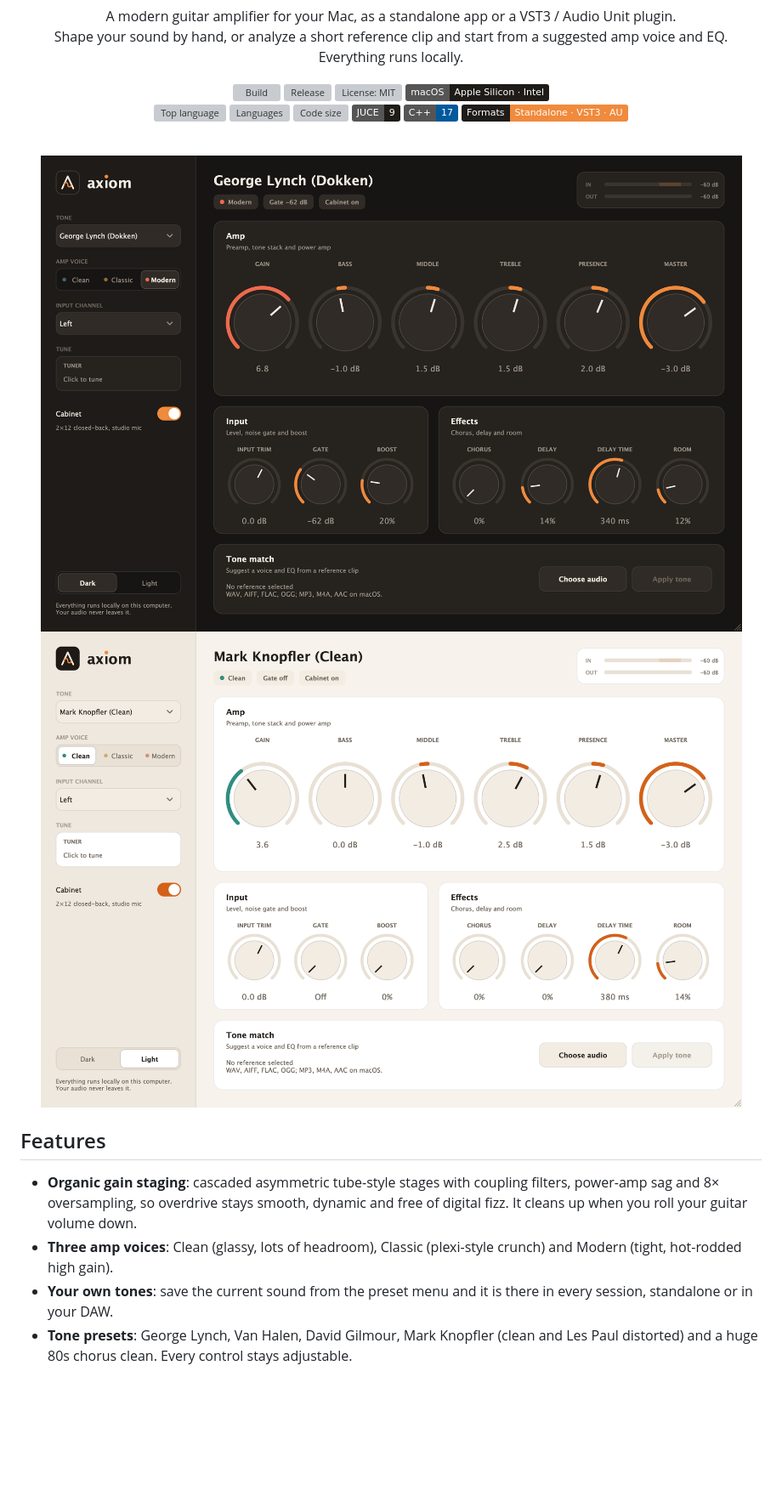
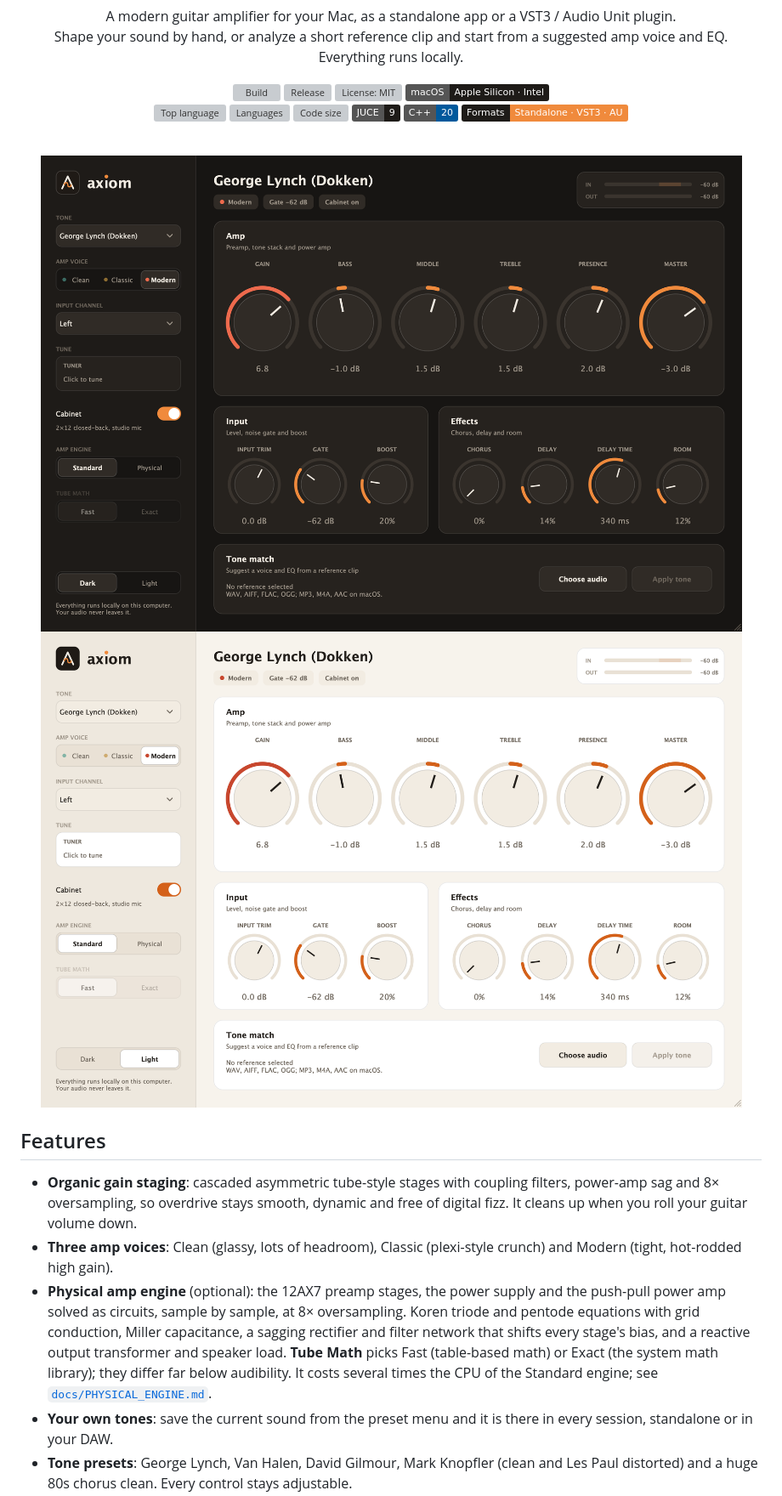
Before and after one commit to JonneNieminen/Axiom, a Markdown page: README.md, the part around one of its changes. Shown at 85% size. Drawn GitHub-style; pictures changed too: docs/screenshots/axiom-dark.png, docs/screenshots/axiom-light.png; badges without logos; blank space fills up the shorter version; grey boxes are pictures that could not be loaded.

```diff
--- a/README.md
+++ b/README.md
@@ -19,7 +19,7 @@ Everything runs locally.
 ![Languages](https://img.shields.io/github/languages/count/JonneNieminen/Axiom)
 ![Code size](https://img.shields.io/github/languages/code-size/JonneNieminen/Axiom)
 [![JUCE](https://img.shields.io/badge/JUCE-9-1E1B18)](https://juce.com)
-[![C++17](https://img.shields.io/badge/C%2B%2B-17-00599C?logo=cplusplus&logoColor=white)](https://isocpp.org)
+[![C++20](https://img.shields.io/badge/C%2B%2B-20-00599C?logo=cplusplus&logoColor=white)](https://isocpp.org)
 ![Formats](https://img.shields.io/badge/Formats-Standalone%20·%20VST3%20·%20AU-F08A3C?labelColor=1E1B18)
 
 <br/>
@@ -34,6 +34,7 @@ Everything runs locally.
 
 - **Organic gain staging**: cascaded asymmetric tube-style stages with coupling filters, power-amp sag and 8× oversampling, so overdrive stays smooth, dynamic and free of digital fizz. It cleans up when you roll your guitar volume down.
 - **Three amp voices**: Clean (glassy, lots of headroom), Classic (plexi-style crunch) and Modern (tight, hot-rodded high gain).
+- **Physical amp engine** (optional): the 12AX7 preamp stages, the power supply and the push-pull power amp solved as circuits, sample by sample, at 8× oversampling. Koren triode and pentode equations with grid conduction, Miller capacitance, a sagging rectifier and filter network that shifts every stage's bias, and a reactive output transformer and speaker load. **Tube Math** picks Fast (table-based math) or Exact (the system math library); they differ far below audibility. It costs several times the CPU of the Standard engine; see [`docs/PHYSICAL_ENGINE.md`](docs/PHYSICAL_ENGINE.md).
 - **Your own tones**: save the current sound from the preset menu and it is there in every session, standalone or in your DAW.
 - **Tone presets**: George Lynch, Van Halen, David Gilmour, Mark Knopfler (clean and Les Paul distorted) and a huge 80s chorus clean. Every control stays adjustable.
 - **Four-band tone section**, input trim, gain and master level, plus a mid-focused **Boost** in front of the amp. Tone knobs glide instead of stepping, so automating them never zips.
```
Also changed, not shown: other parts of README.md (+5 -2 lines), AGENTS.md (+2 -2 lines), docs/PHYSICAL_ENGINE.md (added, +48 -0 lines), 10 other files.
